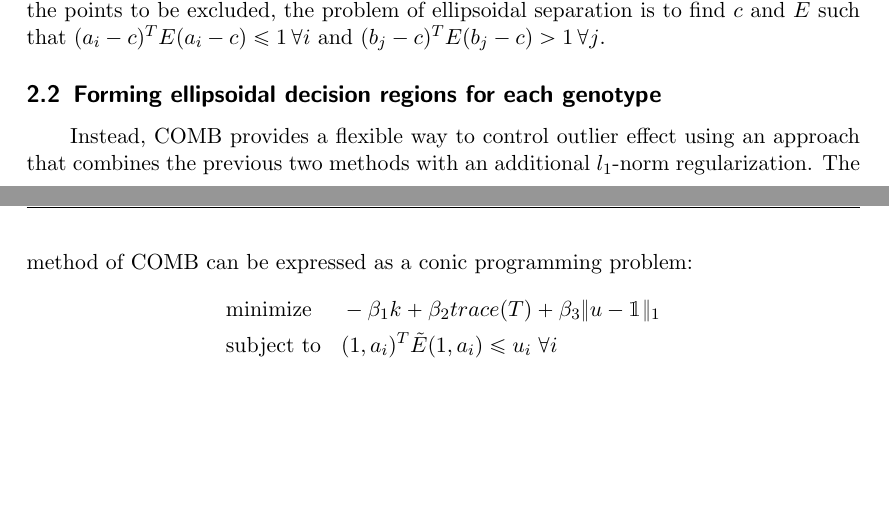
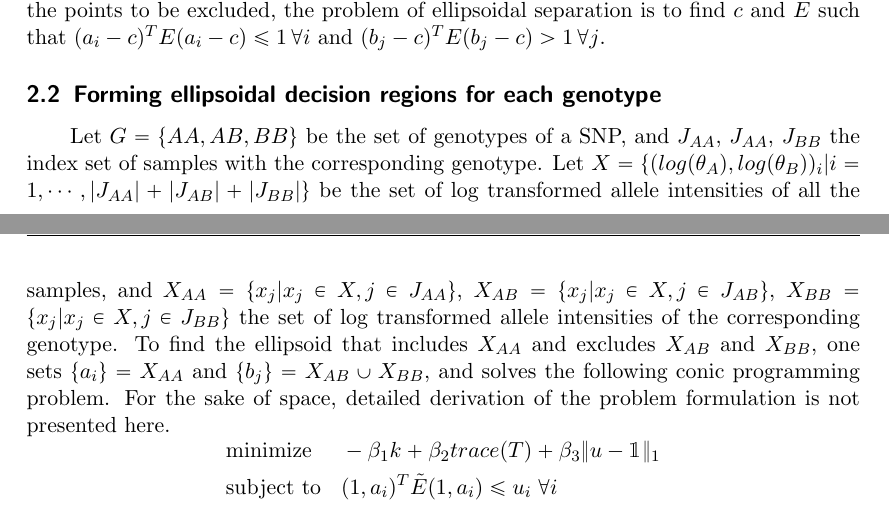
Before and after one commit to huwenboshi/wqe, a LaTeX document (huwenbo_shi_wqe.tex): two parts of pages 2 and 3 of 3, joined at a grey line, cut so that both start at the same text, the shorter picture padded with empty space. Compiled offline with pdfLaTeX.

Commit message:
added the method section

```diff
--- a/huwenbo_shi_wqe.tex
+++ b/huwenbo_shi_wqe.tex
@@ -137,10 +137,19 @@ $(b_j-c)^TE(b_j-c)>1 \, \forall j$.
 % ellipsoidal pattern separation formulation
 \subsection{Forming ellipsoidal decision regions for each genotype}
 
-Instead, COMB provides a flexible way to control outlier effect using an
-approach that combines the previous two methods with an additional $l_1$-norm
-regularization.
-The method of COMB can be expressed as a conic programming problem:
+Let $G=\{AA,AB,BB\}$ be the set of genotypes of a SNP, and $J_{AA}$, $J_{AA}$,
+$J_{BB}$ the index set of samples with the corresponding genotype.
+Let $X=\{(log(\theta_A),log(\theta_B))_i|i=1,\cdots,
+|J_{AA}|+|J_{AB}|+|J_{BB}|\}$ be the set of log transformed allele intensities
+of all the samples, and $X_{AA}=\{x_j|x_j \in X, j \in J_{AA}\}$,
+$X_{AB}=\{x_j|x_j \in X, j \in J_{AB}\}$,
+$X_{BB}=\{x_j|x_j \in X, j \in J_{BB}\}$ the set of log transformed allele
+intensities of the corresponding genotype.
+To find the ellipsoid that includes $X_{AA}$ and excludes $X_{AB}$ and
+$X_{BB}$, one sets $\{a_i\}=X_{AA}$ and $\{b_j\}=X_{AB} \cup X_{BB}$, and
+solves the following conic programming problem.
+For the sake of space, detailed derivation of the problem formulation is not
+presented here.
 \begin{equation*}
 \begin{aligned}
 & \text{minimize}
```
Also changed, not shown: huwenbo_shi_wqe.pdf, 1 other file.
